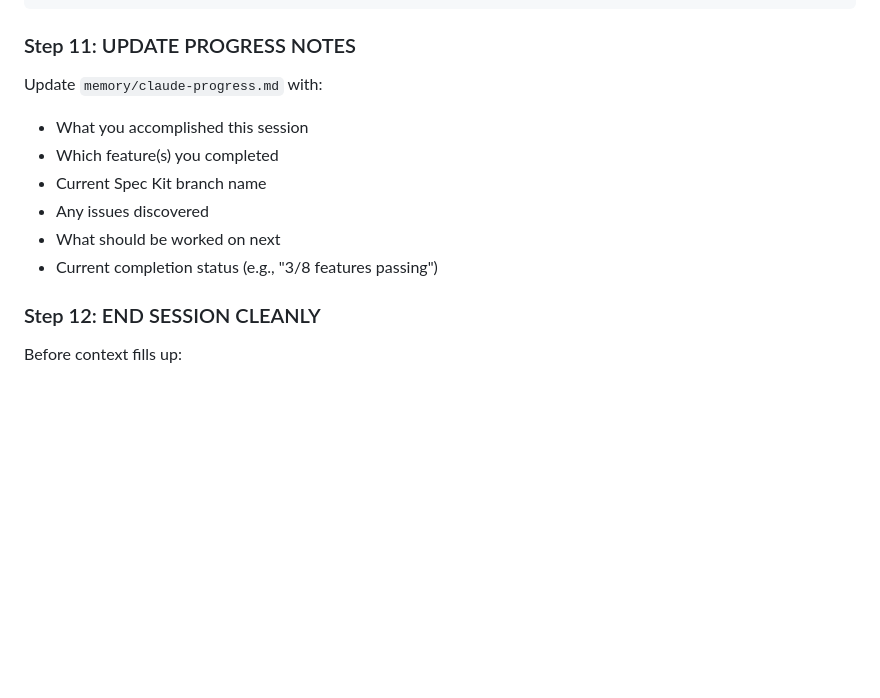
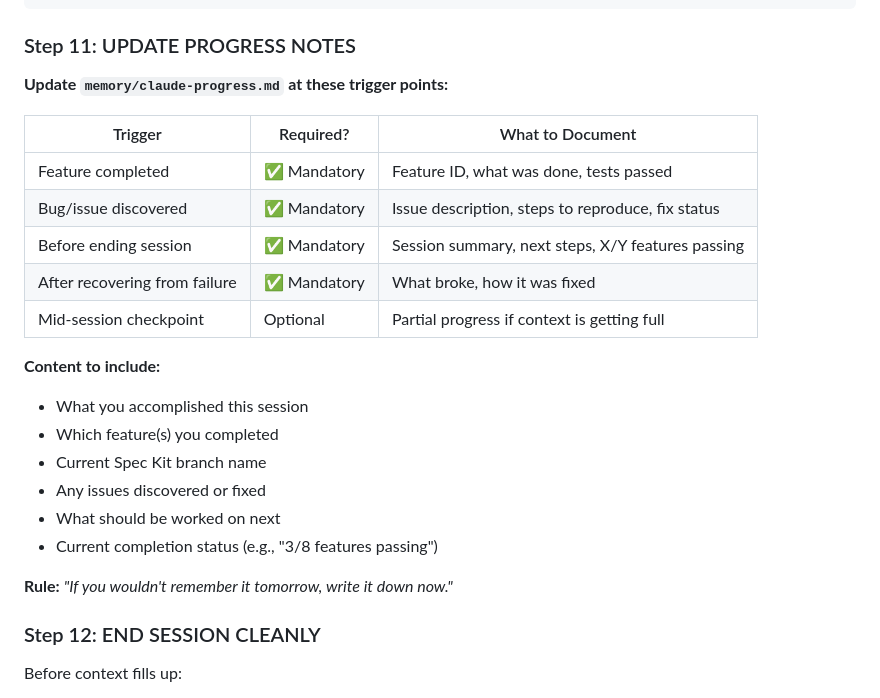
Before and after one commit to chaitanyame/github_copilot_ralph, a Markdown page: .github/agents/coder.agent.md, the part around the change. GitHub-like rendering; blank space fills up the shorter version.

Commit message:
docs: Enhance progress documentation for Coder Agent and session management

```diff
--- a/.github/agents/coder.agent.md
+++ b/.github/agents/coder.agent.md
@@ -182,13 +182,25 @@ gh pr create --base dev --head $BRANCH \
 
 ### Step 11: UPDATE PROGRESS NOTES
 
-Update `memory/claude-progress.md` with:
+**Update `memory/claude-progress.md` at these trigger points:**
+
+| Trigger | Required? | What to Document |
+|---------|-----------|------------------|
+| Feature completed | ✅ Mandatory | Feature ID, what was done, tests passed |
+| Bug/issue discovered | ✅ Mandatory | Issue description, steps to reproduce, fix status |
+| Before ending session | ✅ Mandatory | Session summary, next steps, X/Y features passing |
+| After recovering from failure | ✅ Mandatory | What broke, how it was fixed |
+| Mid-session checkpoint | Optional | Partial progress if context is getting full |
+
+**Content to include:**
 - What you accomplished this session
 - Which feature(s) you completed
 - Current Spec Kit branch name
-- Any issues discovered
+- Any issues discovered or fixed
 - What should be worked on next
 - Current completion status (e.g., "3/8 features passing")
+
+**Rule:** *"If you wouldn't remember it tomorrow, write it down now."*
 
 ### Step 12: END SESSION CLEANLY
 
```
Also changed, not shown: AGENTS.md (+16 -2 lines), memory/constitution.md (+7 -1 lines).
